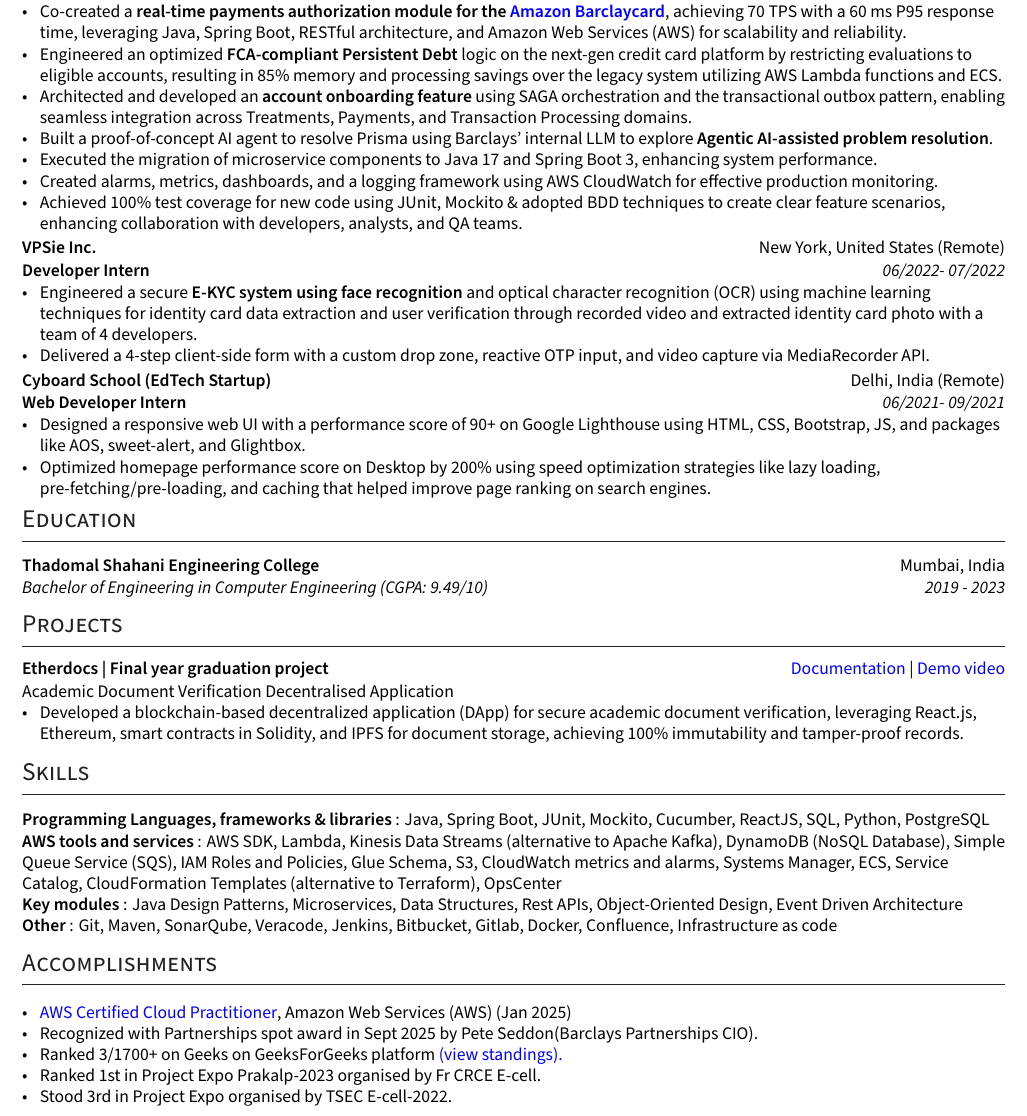
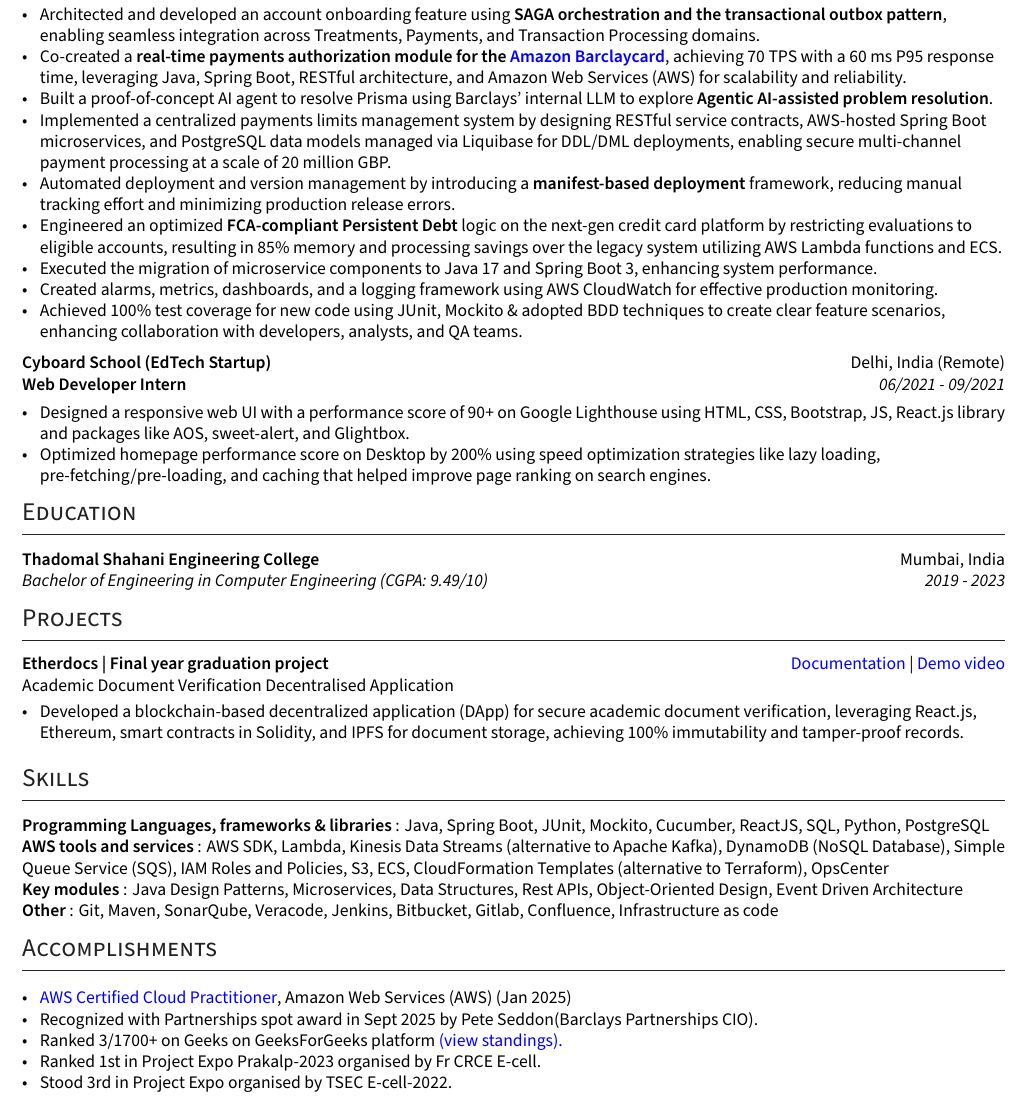
Before and after one commit to ShyrenMore/resume, a LaTeX CV (resume.tex): part of the page, cut so that both start at the same text. Compiled offline with XeLaTeX.

Commit message:
add last 6 months exp

```diff
--- a/resume.tex
+++ b/resume.tex
@@ -196,35 +196,25 @@
 \textbf{Software Engineer (BA4)} \hfill \textit{07/2023 - Present} \\
 \vspace{-5pt}
 \begin{zitemize}
+    \item Architected and developed an account onboarding feature using \textbf{SAGA orchestration and the transactional outbox pattern}, enabling seamless integration across Treatments, Payments, and Transaction Processing domains.
     \item Co-created a \textbf{real-time payments authorization module for the \href{https://www.amazon.co.uk/dp/B0BH98211K}{Amazon Barclaycard}}, achieving 70 TPS with a 60 ms P95 response time, leveraging Java, Spring Boot, RESTful architecture, and Amazon Web Services (AWS) for scalability and reliability.
+    \item Built a proof-of-concept AI agent to resolve Prisma using Barclays’ internal LLM to explore \textbf{Agentic AI-assisted problem resolution}.
+    \item Implemented a centralized payments limits management system by designing RESTful service contracts, AWS-hosted Spring Boot microservices, and PostgreSQL data models managed via Liquibase for DDL/DML deployments, enabling secure multi-channel payment processing at a scale of 20 million GBP.
+    \item Automated deployment and version management by introducing a \textbf{manifest-based deployment} framework, reducing manual tracking effort and minimizing production release errors.
     \item Engineered an optimized \textbf{FCA-compliant Persistent Debt} logic on the next-gen credit card platform by restricting evaluations to eligible accounts, resulting in 85\% memory and processing savings over the legacy system utilizing AWS Lambda functions and ECS.
-    \item Architected and developed an \textbf{account onboarding feature} using SAGA orchestration and the transactional outbox pattern, enabling seamless integration across Treatments, Payments, and Transaction Processing domains.
-
-    % \item Implemented a feature for restricting credit card payments based on specific account status in Payments Domain, delivered 100\% of the feature suite by implementing test cases, monitoring, observability, alarms and failure handling along with main feature.
-    \item Built a proof-of-concept AI agent to resolve Prisma using Barclays’ internal LLM to explore \textbf{Agentic AI-assisted problem resolution}.
     \item Executed the migration of microservice components to Java 17 and Spring Boot 3, enhancing system performance.
     \item Created alarms, metrics, dashboards, and a logging framework using AWS CloudWatch for effective production monitoring.
     \item Achieved 100\% test coverage for new code using JUnit, Mockito \& adopted BDD techniques to create clear feature scenarios, enhancing collaboration with developers, analysts, and QA teams.
 \end{zitemize}
 
 
-\subsection*{VPSie Inc. \hfill {\normalsize\normalfont New York, United States (Remote)}}
-
-\textbf{Developer Intern} \hfill \textit{06/2022‑ 07/2022} \\
-\vspace{-5pt}
-\begin{zitemize}
-    \item Engineered a secure \textbf{E-KYC system using face recognition} and optical character recognition (OCR) using machine learning techniques for identity card data extraction and user verification through recorded video and extracted identity card photo with a team of 4 developers.
-    \item Delivered a 4-step client-side form with a custom drop zone, reactive OTP input, and video capture via MediaRecorder API.
-\end{zitemize}
-
-
 %%%%%%% ----------------------------------- Role 4 ----------------------------------- %%%%%%%
 \subsection*{Cyboard School (EdTech Startup) \hfill {\normalsize\normalfont Delhi, India (Remote)}}
 
-\textbf{Web Developer Intern} \hfill \textit{06/2021‑ 09/2021} \\
+\textbf{Web Developer Intern} \hfill \textit{06/2021 ‑ 09/2021} \\
 \vspace{-5pt}
 \begin{zitemize}
-    \item Designed a responsive web UI with a performance score of 90+ on Google Lighthouse using HTML, CSS, Bootstrap, JS, and packages like AOS, sweet-alert, and Glightbox.
+    \item Designed a responsive web UI with a performance score of 90+ on Google Lighthouse using HTML, CSS, Bootstrap, JS, React.js library and packages like AOS, sweet-alert, and Glightbox.
     \item Optimized homepage performance score on Desktop by 200\% using speed optimization strategies like lazy loading, pre-fetching/pre-loading, and caching that helped improve page ranking on search engines.
 \end{zitemize}
 
@@ -260,11 +250,11 @@
 
 \hskills{Programming Languages, frameworks \& libraries}: Java, Spring Boot, JUnit, Mockito, Cucumber, ReactJS, SQL, Python, PostgreSQL
 
-\hskills{AWS tools and services}: AWS SDK, Lambda, Kinesis Data Streams (alternative to Apache Kafka), DynamoDB (NoSQL Database), Simple Queue Service (SQS), IAM Roles and Policies, Glue Schema, S3, CloudWatch metrics and alarms, Systems Manager, ECS, Service Catalog, CloudFormation Templates (alternative to Terraform), OpsCenter
+\hskills{AWS tools and services}: AWS SDK, Lambda, Kinesis Data Streams (alternative to Apache Kafka), DynamoDB (NoSQL Database), Simple Queue Service (SQS), IAM Roles and Policies, S3, ECS, CloudFormation Templates (alternative to Terraform), OpsCenter
 
 \hskills{Key modules}: Java Design Patterns, Microservices, Data Structures, Rest APIs, Object-Oriented Design, Event Driven Architecture
 
-\hskills{Other}: Git, Maven, SonarQube, Veracode, Jenkins, Bitbucket, Gitlab, Docker, Confluence, Infrastructure as code
+\hskills{Other}: Git, Maven, SonarQube, Veracode, Jenkins, Bitbucket, Gitlab, Confluence, Infrastructure as code
 % \end{tabular}
 % \vspace{0.1cm}
 
```
Also changed, not shown: resume.tex (2 more changed lines).
